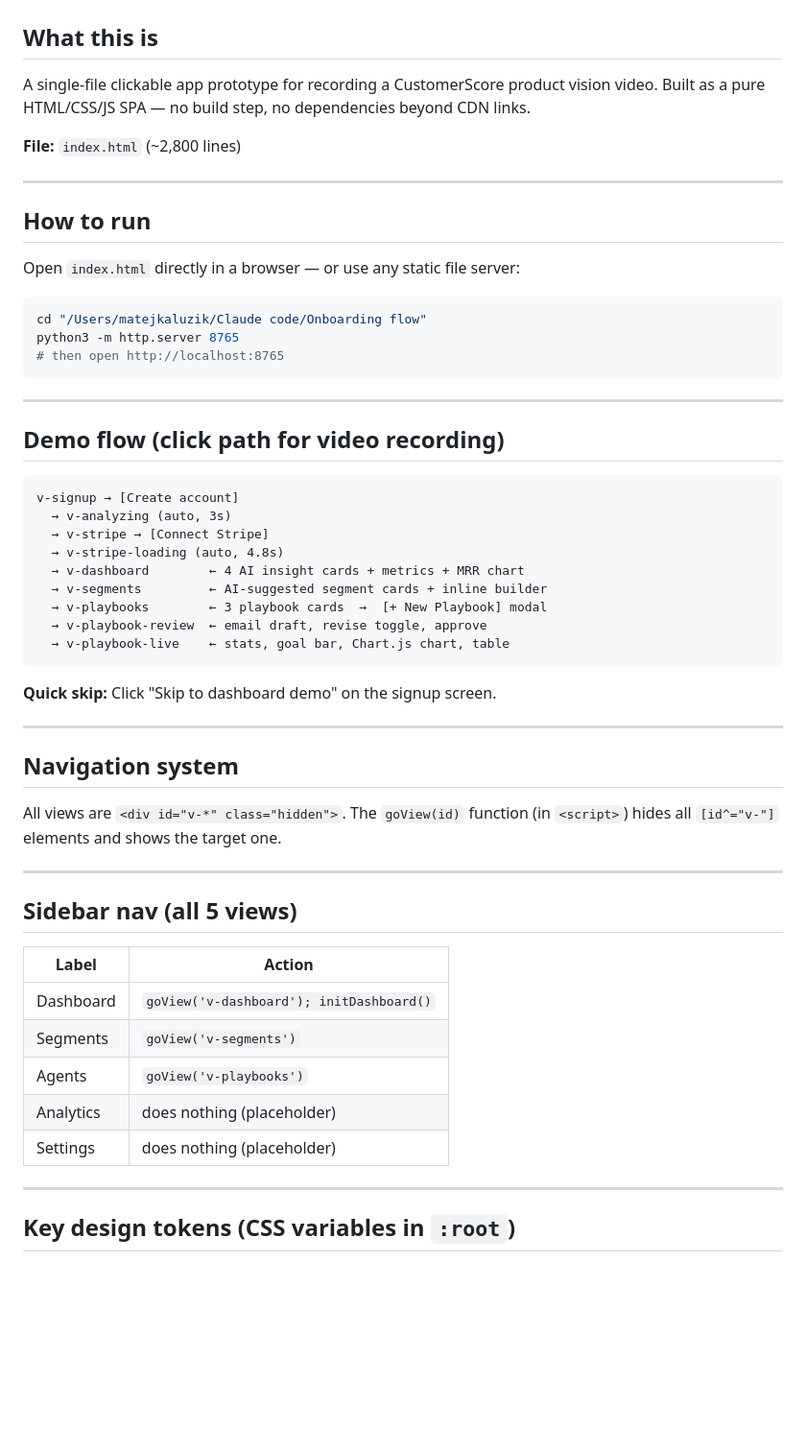
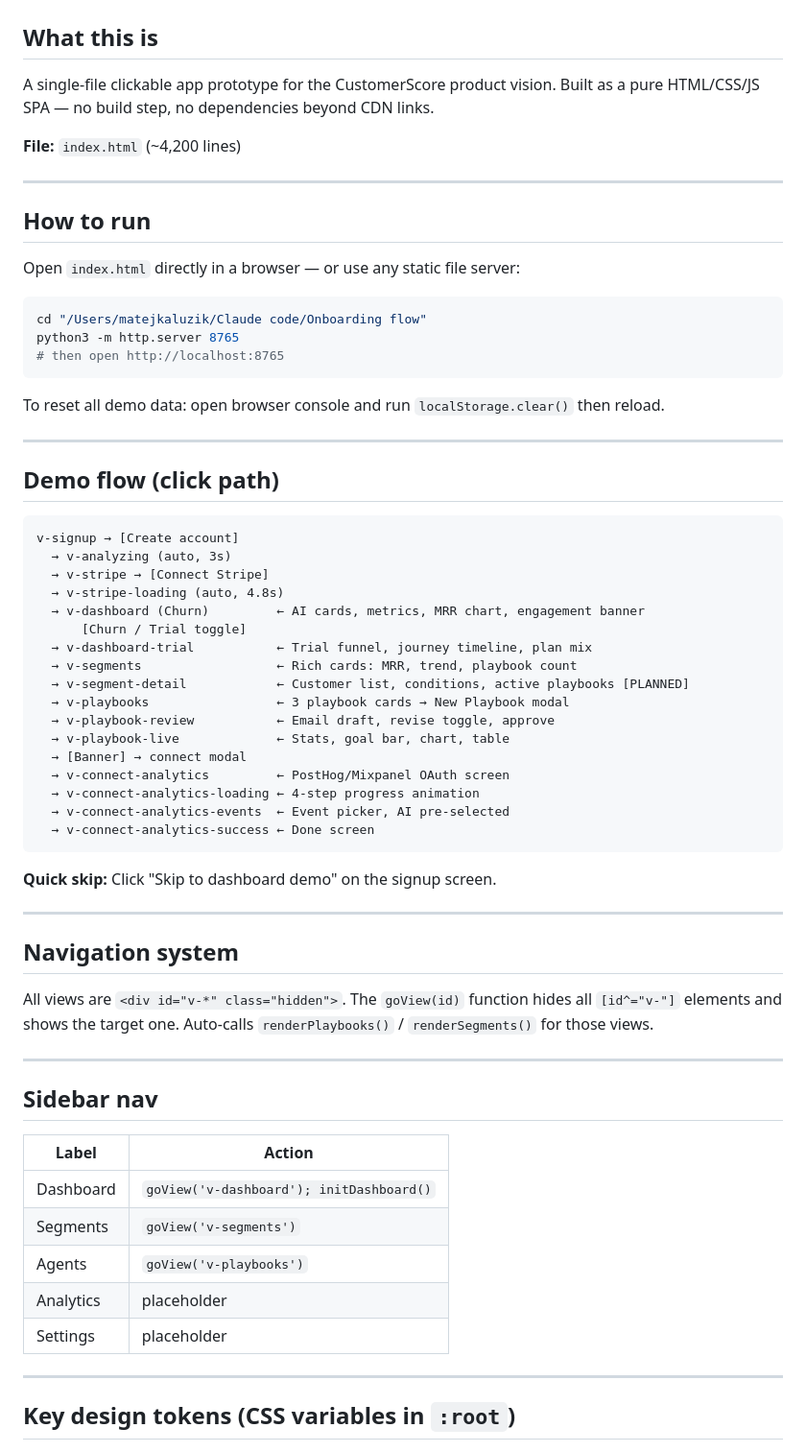
Before and after one commit to babalak9/customerscore-demo, a Markdown page: HANDOFF.md, the part around one of its changes. Shown at 96% size. Rendered like a GitHub page; blank space fills up the shorter version.

````diff
--- a/HANDOFF.md
+++ b/HANDOFF.md
@@ -1,10 +1,10 @@
 # CustomerScore Demo — Project Handoff
 
 ## What this is
-A single-file clickable app prototype for recording a CustomerScore product vision video.
+A single-file clickable app prototype for the CustomerScore product vision.
 Built as a pure HTML/CSS/JS SPA — no build step, no dependencies beyond CDN links.
 
-**File:** `index.html` (~2,800 lines)
+**File:** `index.html` (~4,200 lines)
 
 ---
 
@@ -16,19 +16,29 @@ python3 -m http.server 8765
 # then open http://localhost:8765
 ```
 
+To reset all demo data: open browser console and run `localStorage.clear()` then reload.
+
 ---
 
-## Demo flow (click path for video recording)
+## Demo flow (click path)
 ```
 v-signup → [Create account]
   → v-analyzing (auto, 3s)
   → v-stripe → [Connect Stripe]
   → v-stripe-loading (auto, 4.8s)
-  → v-dashboard        ← 4 AI insight cards + metrics + MRR chart
-  → v-segments         ← AI-suggested segment cards + inline builder
-  → v-playbooks        ← 3 playbook cards  →  [+ New Playbook] modal
-  → v-playbook-review  ← email draft, revise toggle, approve
-  → v-playbook-live    ← stats, goal bar, Chart.js chart, table
+  → v-dashboard (Churn)         ← AI cards, metrics, MRR chart, engagement banner
+      [Churn / Trial toggle]
+  → v-dashboard-trial           ← Trial funnel, journey timeline, plan mix
+  → v-segments                  ← Rich cards: MRR, trend, playbook count
+  → v-segment-detail            ← Customer list, conditions, active playbooks [PLANNED]
+  → v-playbooks                 ← 3 playbook cards → New Playbook modal
+  → v-playbook-review           ← Email draft, revise toggle, approve
+  → v-playbook-live             ← Stats, goal bar, chart, table
+  → [Banner] → connect modal
+  → v-connect-analytics         ← PostHog/Mixpanel OAuth screen
+  → v-connect-analytics-loading ← 4-step progress animation
+  → v-connect-analytics-events  ← Event picker, AI pre-selected
+  → v-connect-analytics-success ← Done screen
 ```
 
 **Quick skip:** Click "Skip to dashboard demo" on the signup screen.
@@ -36,19 +46,18 @@ v-signup → [Create account]
 ---
 
 ## Navigation system
-All views are `<div id="v-*" class="hidden">`. The `goView(id)` function (in `<script>`)
-hides all `[id^="v-"]` elements and shows the target one.
+All views are `<div id="v-*" class="hidden">`. The `goView(id)` function hides all `[id^="v-"]` elements and shows the target one. Auto-calls `renderPlaybooks()` / `renderSegments()` for those views.
 
 ---
 
-## Sidebar nav (all 5 views)
+## Sidebar nav
 | Label | Action |
 |---|---|
 | Dashboard | `goView('v-dashboard'); initDashboard()` |
 | Segments | `goView('v-segments')` |
 | Agents | `goView('v-playbooks')` |
-| Analytics | does nothing (placeholder) |
-| Settings | does nothing (placeholder) |
+| Analytics | placeholder |
+| Settings | placeholder |
 
 ---
 
````
Also changed, not shown: other parts of HANDOFF.md (+36 -29 lines), .claude/plans/snazzy-nibbling-pelican.md (added, +248 -0 lines).
